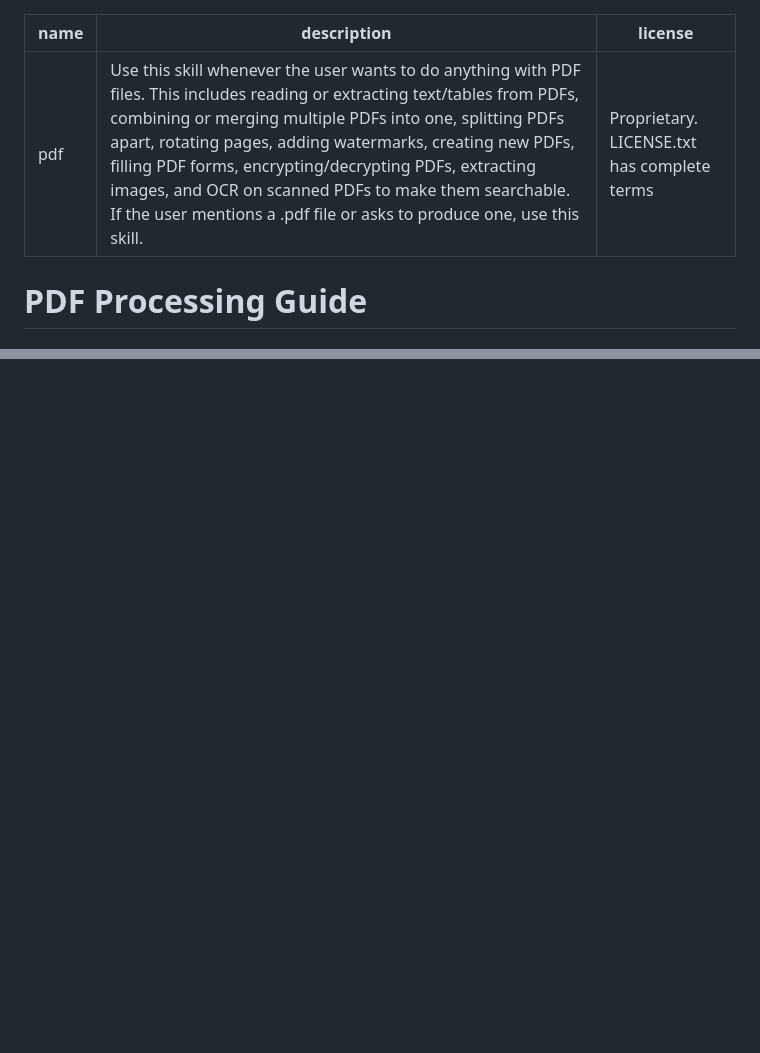
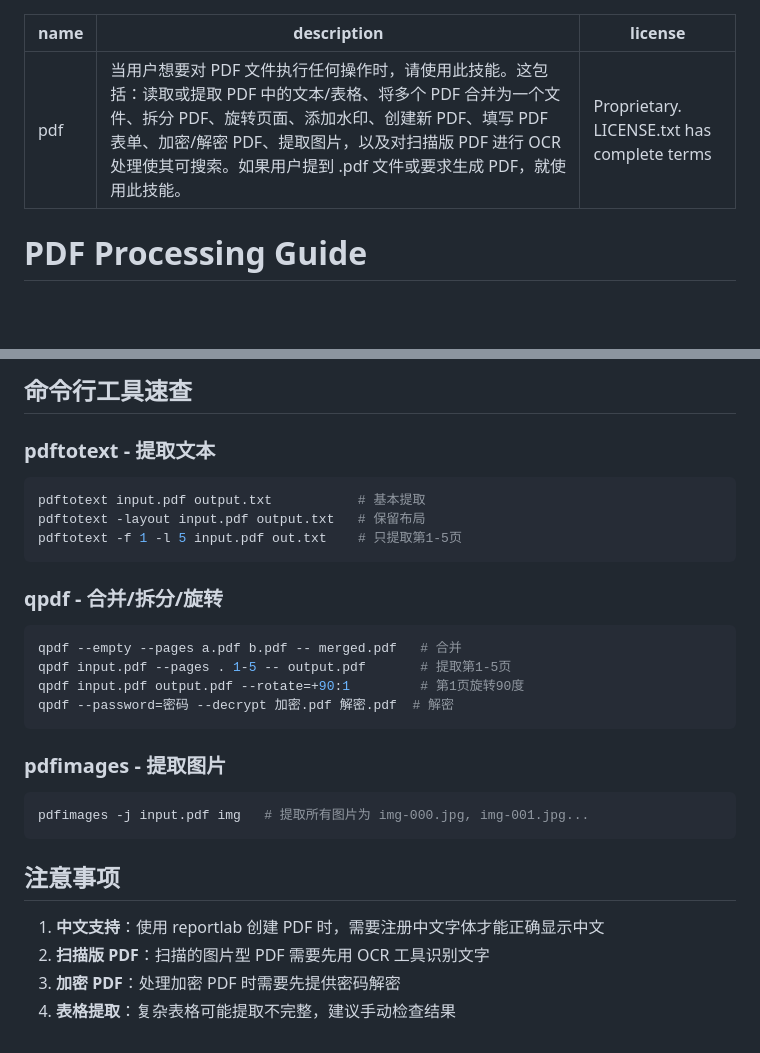
Before and after one commit to lin001227/claude-skills, a Markdown page: pdf/SKILL.md, 2 parts joined by grey strips. GitHub-like rendering; blank space fills up the shorter version.

````diff
--- a/pdf/SKILL.md
+++ b/pdf/SKILL.md
@@ -1,6 +1,6 @@
 ---
 name: pdf
-description: Use this skill whenever the user wants to do anything with PDF files. This includes reading or extracting text/tables from PDFs, combining or merging multiple PDFs into one, splitting PDFs apart, rotating pages, adding watermarks, creating new PDFs, filling PDF forms, encrypting/decrypting PDFs, extracting images, and OCR on scanned PDFs to make them searchable. If the user mentions a .pdf file or asks to produce one, use this skill.
+description: 当用户想要对 PDF 文件执行任何操作时，请使用此技能。这包括：读取或提取 PDF 中的文本/表格、将多个 PDF 合并为一个文件、拆分 PDF、旋转页面、添加水印、创建新 PDF、填写 PDF 表单、加密/解密 PDF、提取图片，以及对扫描版 PDF 进行 OCR 处理使其可搜索。如果用户提到 .pdf 文件或要求生成 PDF，就使用此技能。
 license: Proprietary. LICENSE.txt has complete terms
 ---
 
@@ -314,0 +483,28 @@ with open("encrypted.pdf", "wb") as output:
+## 命令行工具速查
+
+### pdftotext - 提取文本
+```bash
+pdftotext input.pdf output.txt           # 基本提取
+pdftotext -layout input.pdf output.txt   # 保留布局
+pdftotext -f 1 -l 5 input.pdf out.txt    # 只提取第1-5页
+```
+
+### qpdf - 合并/拆分/旋转
+```bash
+qpdf --empty --pages a.pdf b.pdf -- merged.pdf   # 合并
+qpdf input.pdf --pages . 1-5 -- output.pdf       # 提取第1-5页
+qpdf input.pdf output.pdf --rotate=+90:1         # 第1页旋转90度
+qpdf --password=密码 --decrypt 加密.pdf 解密.pdf  # 解密
+```
+
+### pdfimages - 提取图片
+```bash
+pdfimages -j input.pdf img   # 提取所有图片为 img-000.jpg, img-001.jpg...
+```
+
+## 注意事项
+
+1. **中文支持**：使用 reportlab 创建 PDF 时，需要注册中文字体才能正确显示中文
+2. **扫描版 PDF**：扫描的图片型 PDF 需要先用 OCR 工具识别文字
+3. **加密 PDF**：处理加密 PDF 时需要先提供密码解密
+4. **表格提取**：复杂表格可能提取不完整，建议手动检查结果
````
Also changed, not shown: other parts of pdf/SKILL.md (+168 -0 lines).
